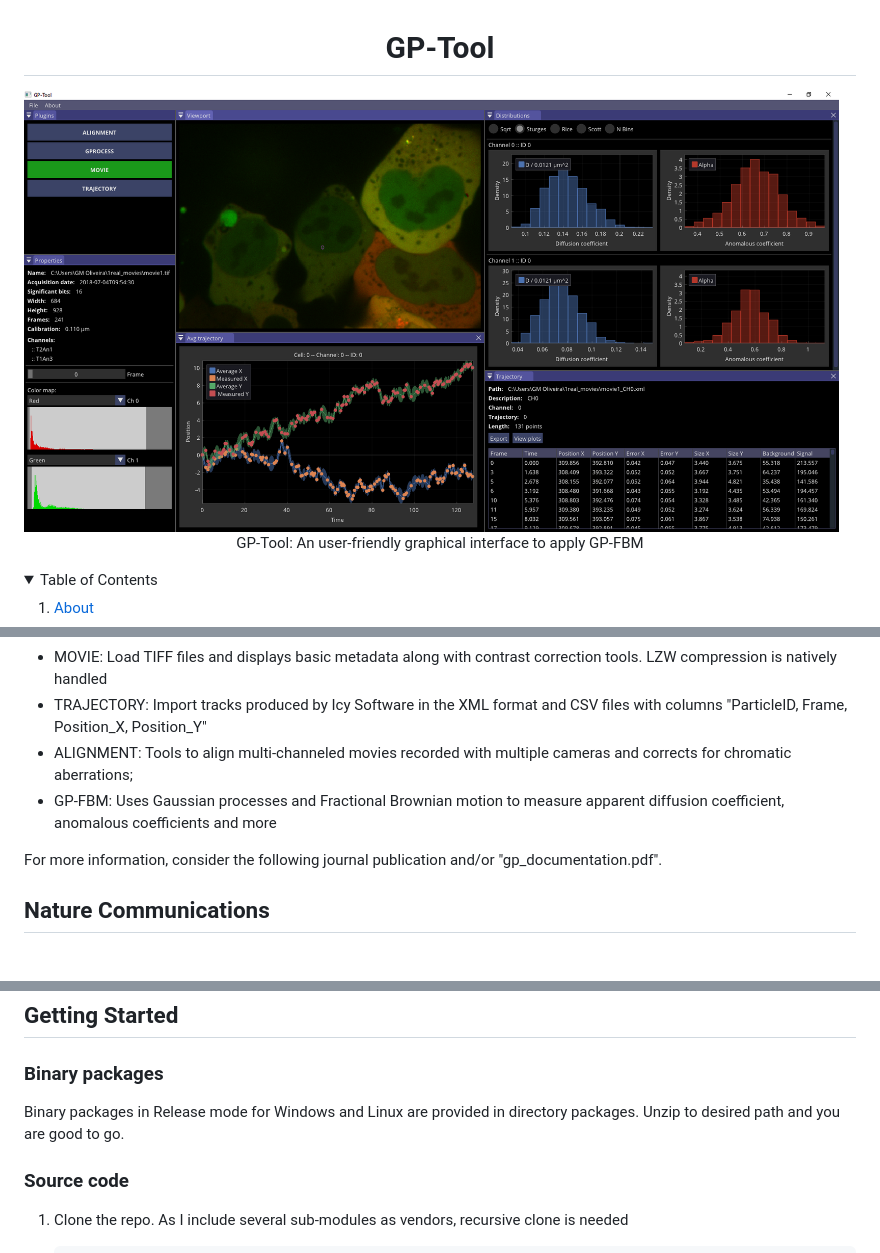
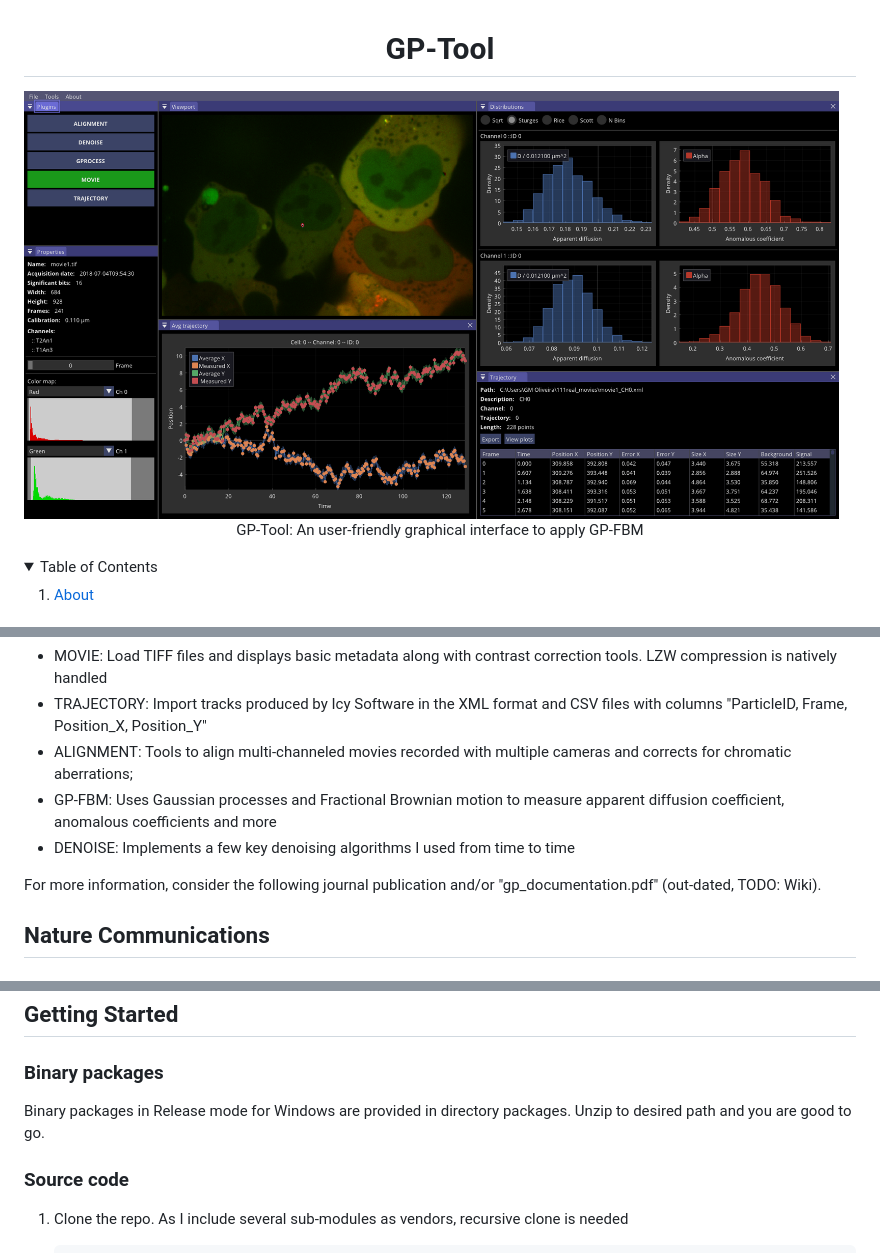
Before and after one commit to guilmont/GP-Tool, a Markdown page: README.md, 3 parts joined by grey strips. Drawn GitHub-style; pictures changed too: screenshots/screenshot.png.

Commit message:
Fixed some bugs :: updated install packages and readme

```diff
--- a/README.md
+++ b/README.md
@@ -26,8 +26,9 @@ GP-Tool is a set of methods I developed for the analysis of dynamic particles in
 - TRAJECTORY: Import tracks produced by Icy Software in the XML format and CSV files with columns "ParticleID, Frame, Position_X, Position_Y"
 - ALIGNMENT: Tools to align multi-channeled movies recorded with multiple cameras and corrects for chromatic aberrations;
 - GP-FBM: Uses Gaussian processes and Fractional Brownian motion to measure apparent diffusion coefficient, anomalous coefficients and more
+- DENOISE: Implements a few key denoising algorithms I used from time to time
 
-For more information, consider the following journal publication and/or "gp_documentation.pdf".
+For more information, consider the following journal publication and/or "gp_documentation.pdf" (out-dated, TODO: Wiki).
 
 
 <!-- PUBLICATION -->
@@ -47,7 +48,7 @@ link: https://doi.org/10.1038/s41467-021-26466-7
 ## Getting Started
 ### Binary packages
 
-Binary packages in Release mode for Windows and Linux are provided in directory packages. Unzip to desired path and you are good to go.
+Binary packages in Release mode for Windows are provided in directory packages. Unzip to desired path and you are good to go.
 
 ### Source code
 
```
Also changed, not shown: other parts of README.md (+0 -1 lines), 6 other files.
